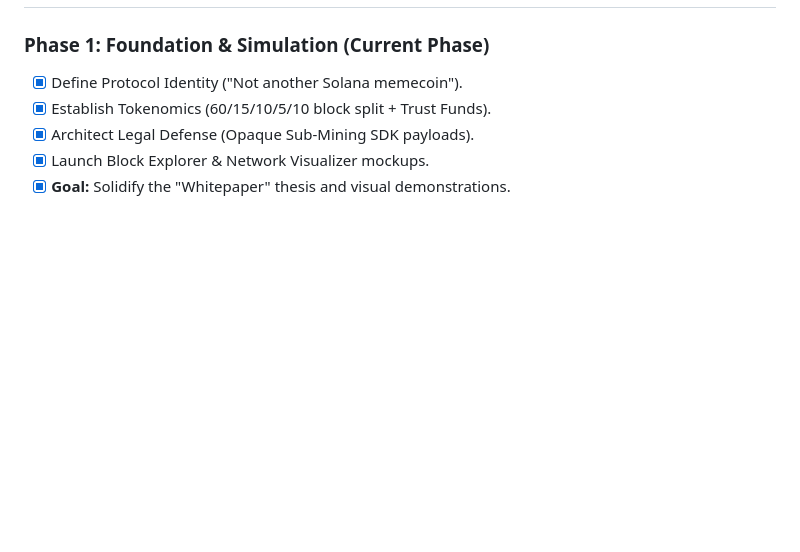
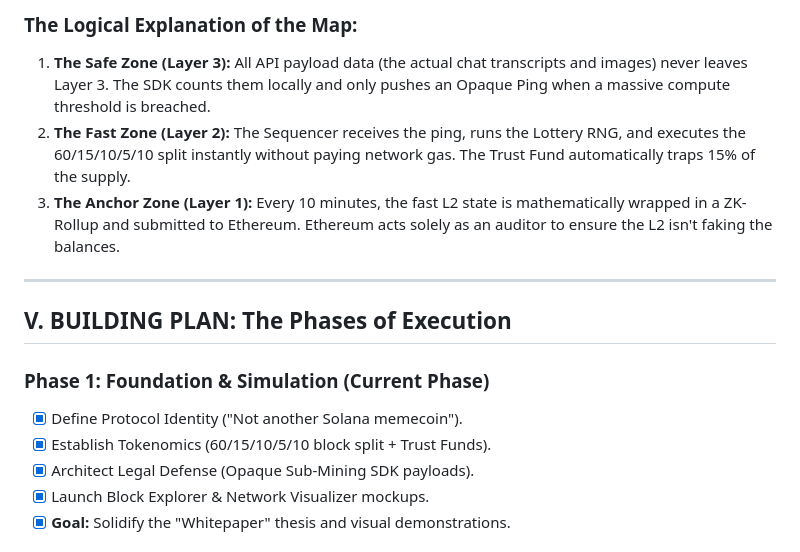
Before and after one commit to calypsocharm/PoT, a Markdown page: blueprint.md, the part around one of its changes. Drawn GitHub-style; blank space fills up the shorter version.

Commit message:
Added exact architecture data flow map to blueprint

```diff
--- a/blueprint.md
+++ b/blueprint.md
@@ -33,3 +76,11 @@ BotCache is a hybrid architecture consisting of three distinct layers:
+### The Logical Explanation of the Map:
+1. **The Safe Zone (Layer 3):** All API payload data (the actual chat transcripts and images) never leaves Layer 3. The SDK counts them locally and only pushes an Opaque Ping when a massive compute threshold is breached.
+2. **The Fast Zone (Layer 2):** The Sequencer receives the ping, runs the Lottery RNG, and executes the 60/15/10/5/10 split instantly without paying network gas. The Trust Fund automatically traps 15% of the supply.
+3. **The Anchor Zone (Layer 1):** Every 10 minutes, the fast L2 state is mathematically wrapped in a ZK-Rollup and submitted to Ethereum. Ethereum acts solely as an auditor to ensure the L2 isn't faking the balances.
+
+---
+
+## V. BUILDING PLAN: The Phases of Execution
 
 ### Phase 1: Foundation & Simulation (Current Phase)
 - [x] Define Protocol Identity ("Not another Solana memecoin").
```
Also changed, not shown: other parts of blueprint.md (+44 -1 lines).
